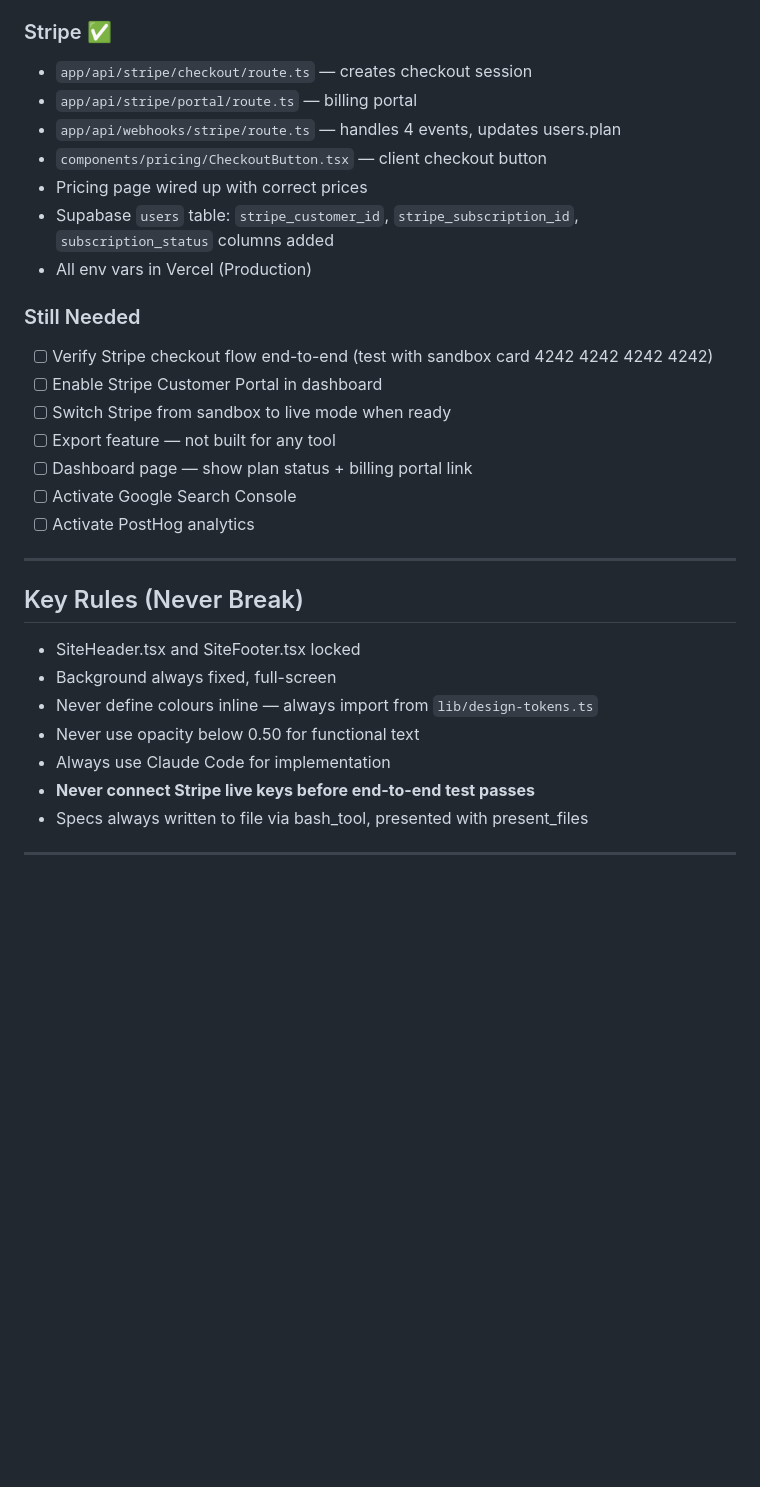
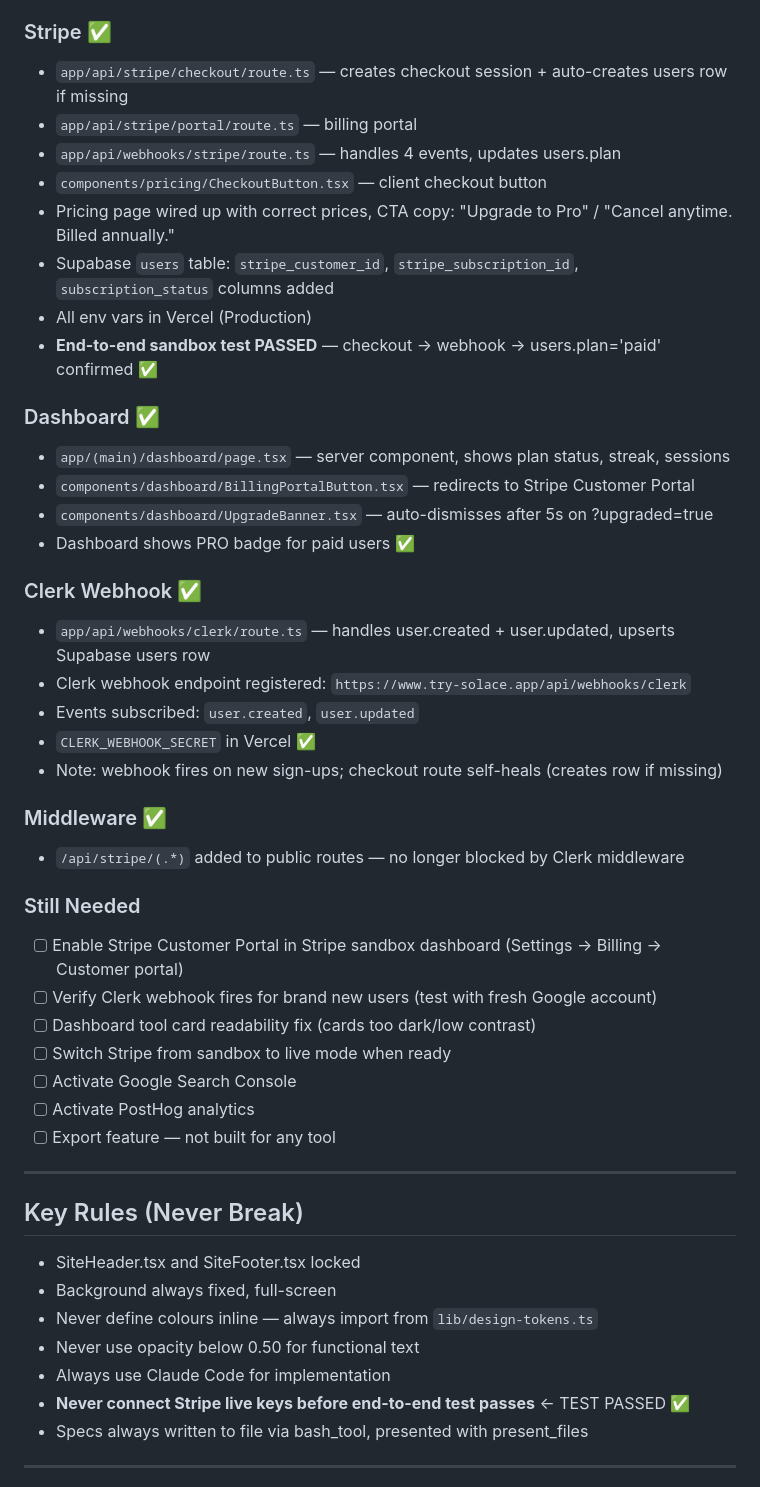
Before and after one commit to salsotk1973/solace, a Markdown page: solace-master.md, the part around one of its changes. Drawn GitHub-style; blank space fills up the shorter version.

Commit message:
Update: Stripe E2E test passed, dashboard live, Clerk webhook configured

```diff
--- a/solace-master.md
+++ b/solace-master.md
@@ -151,22 +147,39 @@ All 9 tools belong to one of 3 categories. Colour = category. Defined in: `lib/d
 - `app/api/_template/history/route.ts` — blueprint for history APIs
 
 ### Stripe ✅
-- `app/api/stripe/checkout/route.ts` — creates checkout session
+- `app/api/stripe/checkout/route.ts` — creates checkout session + auto-creates users row if missing
 - `app/api/stripe/portal/route.ts` — billing portal
 - `app/api/webhooks/stripe/route.ts` — handles 4 events, updates users.plan
 - `components/pricing/CheckoutButton.tsx` — client checkout button
-- Pricing page wired up with correct prices
+- Pricing page wired up with correct prices, CTA copy: "Upgrade to Pro" / "Cancel anytime. Billed annually."
 - Supabase `users` table: `stripe_customer_id`, `stripe_subscription_id`, `subscription_status` columns added
 - All env vars in Vercel (Production)
+- **End-to-end sandbox test PASSED** — checkout → webhook → users.plan='paid' confirmed ✅
+
+### Dashboard ✅
+- `app/(main)/dashboard/page.tsx` — server component, shows plan status, streak, sessions
+- `components/dashboard/BillingPortalButton.tsx` — redirects to Stripe Customer Portal
+- `components/dashboard/UpgradeBanner.tsx` — auto-dismisses after 5s on ?upgraded=true
+- Dashboard shows PRO badge for paid users ✅
+
+### Clerk Webhook ✅
+- `app/api/webhooks/clerk/route.ts` — handles user.created + user.updated, upserts Supabase users row
+- Clerk webhook endpoint registered: `https://www.try-solace.app/api/webhooks/clerk`
+- Events subscribed: `user.created`, `user.updated`
+- `CLERK_WEBHOOK_SECRET` in Vercel ✅
+- Note: webhook fires on new sign-ups; checkout route self-heals (creates row if missing)
+
+### Middleware ✅
+- `/api/stripe/(.*)` added to public routes — no longer blocked by Clerk middleware
 
 ### Still Needed
-- [ ] Verify Stripe checkout flow end-to-end (test with sandbox card 4242 4242 4242 4242)
-- [ ] Enable Stripe Customer Portal in dashboard
+- [ ] Enable Stripe Customer Portal in Stripe sandbox dashboard (Settings → Billing → Customer portal)
+- [ ] Verify Clerk webhook fires for brand new users (test with fresh Google account)
+- [ ] Dashboard tool card readability fix (cards too dark/low contrast)
 - [ ] Switch Stripe from sandbox to live mode when ready
-- [ ] Export feature — not built for any tool
-- [ ] Dashboard page — show plan status + billing portal link
 - [ ] Activate Google Search Console
 - [ ] Activate PostHog analytics
+- [ ] Export feature — not built for any tool
 
 ---
 
@@ -176,7 +189,7 @@ All 9 tools belong to one of 3 categories. Colour = category. Defined in: `lib/d
 - Never define colours inline — always import from `lib/design-tokens.ts`
 - Never use opacity below 0.50 for functional text
 - Always use Claude Code for implementation
-- **Never connect Stripe live keys before end-to-end test passes**
+- **Never connect Stripe live keys before end-to-end test passes** ← TEST PASSED ✅
 - Specs always written to file via bash_tool, presented with present_files
 
 ---
```
Also changed, not shown: other parts of solace-master.md (+3 -8 lines).
